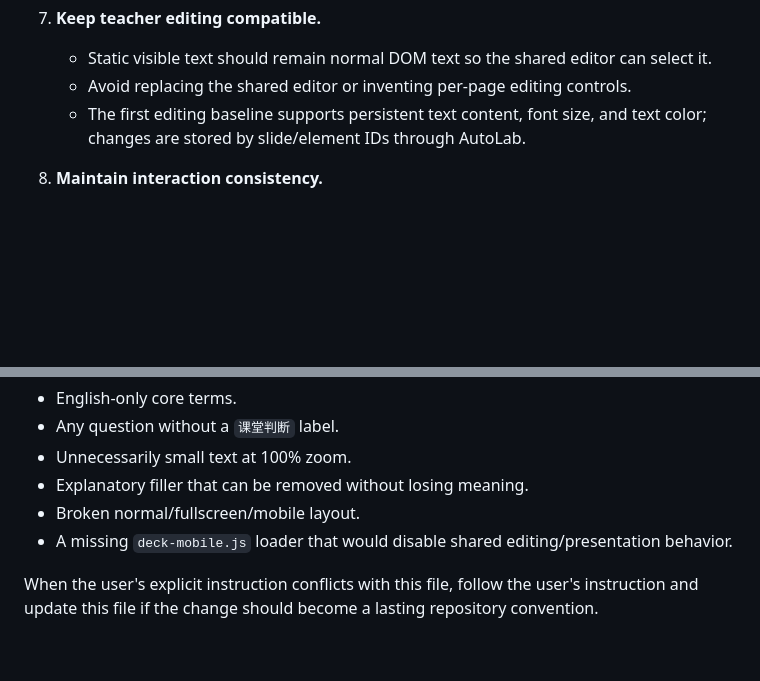
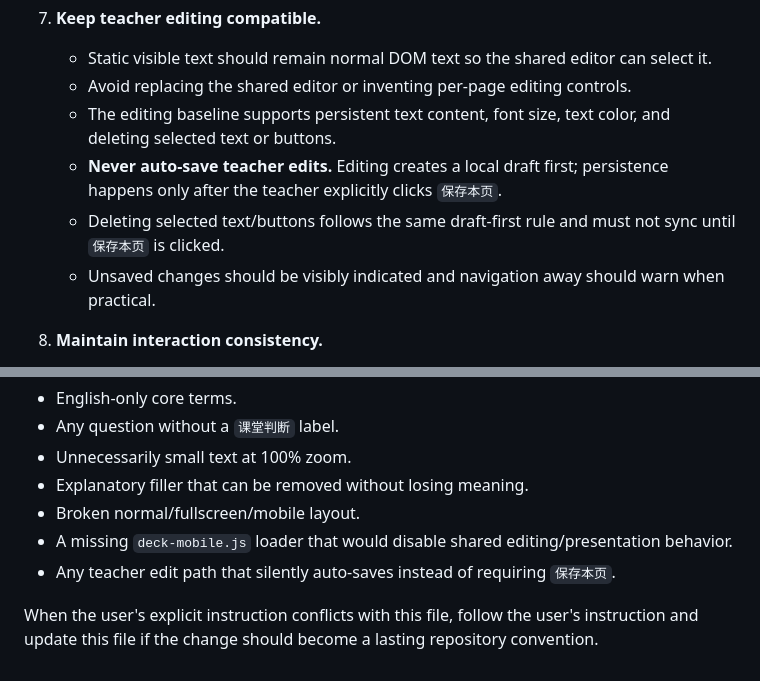
Before and after one commit to PioneerX-DataMining/DM001-course-hub, a Markdown page: AGENTS.md, 2 parts joined by grey strips. Rendered like a GitHub page; blank space fills up the shorter version.

Commit message:
Document explicit-save deck editor behavior

```diff
--- a/AGENTS.md
+++ b/AGENTS.md
@@ -41,7 +41,10 @@ DM001 is a concept-first Data Mining course. The concept pages are classroom pre
 7. **Keep teacher editing compatible.**
    - Static visible text should remain normal DOM text so the shared editor can select it.
    - Avoid replacing the shared editor or inventing per-page editing controls.
-   - The first editing baseline supports persistent text content, font size, and text color; changes are stored by slide/element IDs through AutoLab.
+   - The editing baseline supports persistent text content, font size, text color, and deleting selected text or buttons.
+   - **Never auto-save teacher edits.** Editing creates a local draft first; persistence happens only after the teacher explicitly clicks `保存本页`.
+   - Deleting selected text/buttons follows the same draft-first rule and must not sync until `保存本页` is clicked.
+   - Unsaved changes should be visibly indicated and navigation away should warn when practical.
 
 8. **Maintain interaction consistency.**
    - Student-answer interactions should give immediate visual feedback.
@@ -57,5 +60,6 @@ Check the page for:
 - Explanatory filler that can be removed without losing meaning.
 - Broken normal/fullscreen/mobile layout.
 - A missing `deck-mobile.js` loader that would disable shared editing/presentation behavior.
+- Any teacher edit path that silently auto-saves instead of requiring `保存本页`.
 
 When the user's explicit instruction conflicts with this file, follow the user's instruction and update this file if the change should become a lasting repository convention.
```
